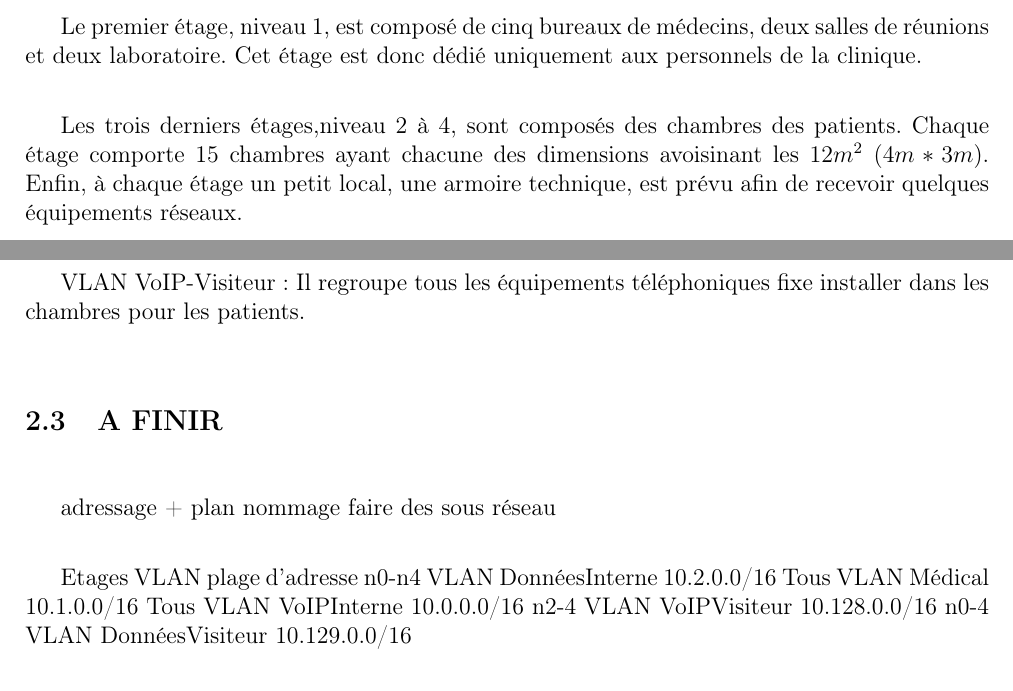
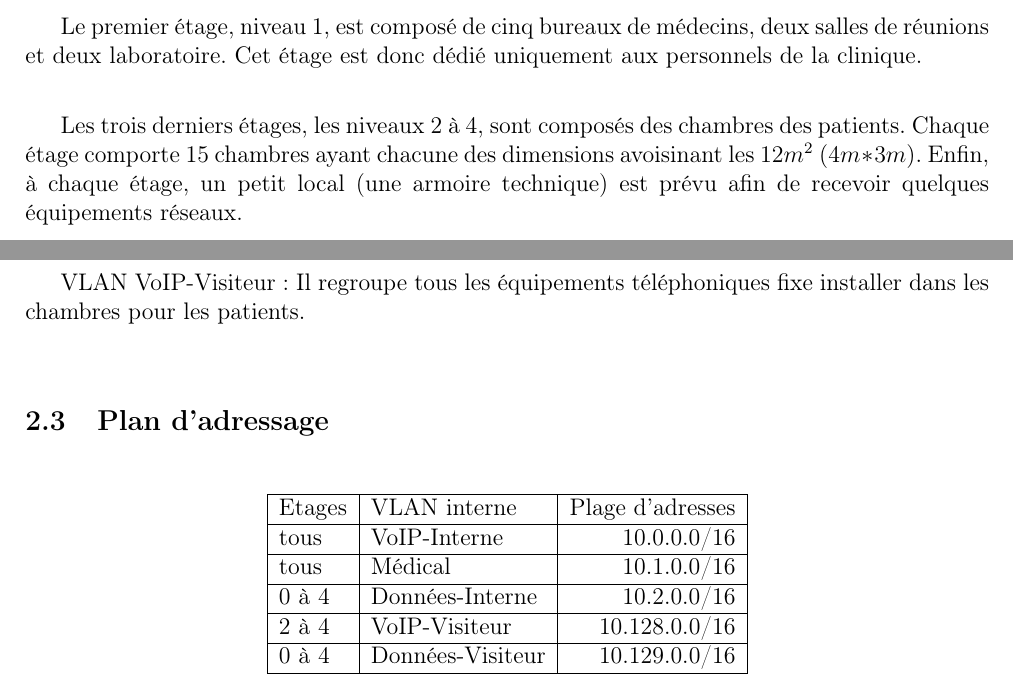
Before and after one commit to emeric254/TEST, a LaTeX document (rapport/rapport.tex, which reads rapport/partie1.tex, rapport/partie2.tex): two parts of pages 7 and 12 of 16, joined at a grey line, cut so that both start at the same text. Compiled offline with pdfLaTeX.

Commit message:
wip + pdf

```diff
--- a/rapport/partie1.tex
+++ b/rapport/partie1.tex
@@ -76,9 +76,9 @@ Le maximum d'équipements y est aussi installer pour alléger les armoires techn
 Le premier étage, niveau 1, est composé de cinq bureaux de médecins, deux salles de réunions et deux laboratoire.
 Cet étage est donc dédié uniquement aux personnels de la clinique.
 
-Les trois derniers étages,niveau 2 à 4, sont composés des chambres des patients.
+Les trois derniers étages, les niveaux 2 à 4, sont composés des chambres des patients.
 Chaque étage comporte 15 chambres ayant chacune des dimensions avoisinant les $12m^{2}$ $(4m * 3m)$.
-Enfin, à chaque étage un petit local, une armoire technique, est prévu afin de recevoir quelques équipements réseaux.
+Enfin, à chaque étage, un petit local (une armoire technique) est prévu afin de recevoir quelques équipements réseaux.
 
 
 %
--- a/rapport/partie2.tex
+++ b/rapport/partie2.tex
@@ -77,31 +77,25 @@ Il regroupe  tous les équipements téléphoniques fixe installer dans les chamb
 
 %
 %
-\subsection{A FINIR}
+\subsection{Plan d'adressage}
 
-adressage + plan nommage
-faire des sous réseau
-
-Etages
-VLAN
-plage d’adresse
-n0-n4
-VLAN DonnéesInterne
-10.2.0.0/16
-Tous
-VLAN Médical
-10.1.0.0/16
-Tous
-VLAN VoIPInterne
-10.0.0.0/16
-n2-4
-VLAN
-VoIPVisiteur
-10.128.0.0/16
-n0-4
-VLAN DonnéesVisiteur
-10.129.0.0/16
-
+    \begin{center}
+        \begin{tabular}{|l|l|r|}
+          \hline
+            Etages  &   VLAN interne    &   Plage d'adresses \\
+          \hline
+            tous    &   VoIP-Interne    &   10.0.0.0/16 \\
+          \hline
+            tous    &   Médical         &   10.1.0.0/16 \\
+          \hline
+            0 à 4   &   Données-Interne &   10.2.0.0/16 \\
+          \hline
+            2 à 4   &   VoIP-Visiteur   &   10.128.0.0/16 \\
+          \hline
+            0 à 4   &  Données-Visiteur &   10.129.0.0/16 \\
+          \hline
+        \end{tabular}
+    \end{center}
 
 %
 %
```
Also changed, not shown: rapport/rapport.pdf, rapport/partie1.tex (2 more changed lines), rapport/partie2.tex (2 more changed lines).
